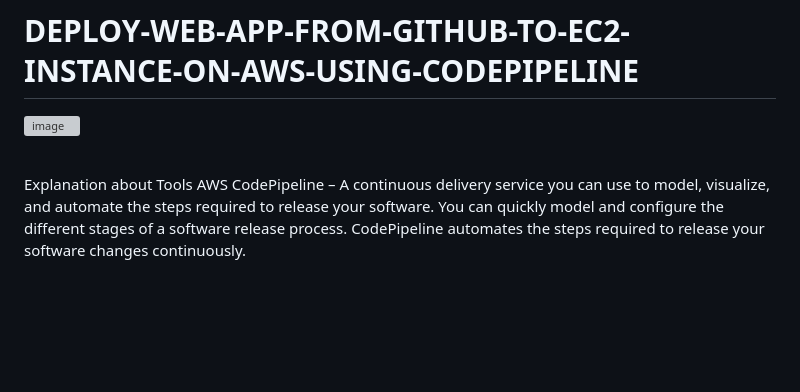
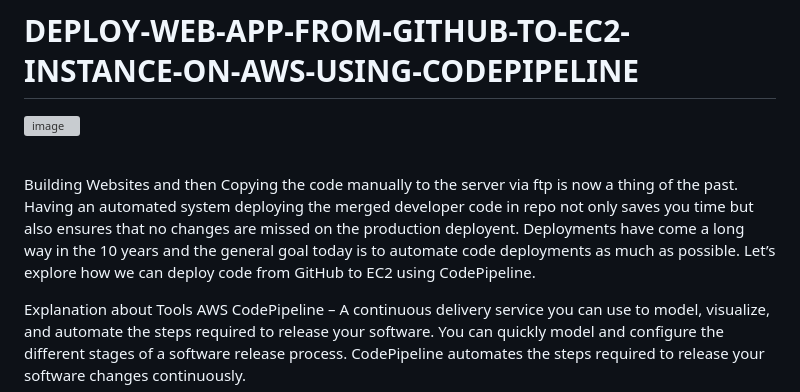
Before and after one commit to shankarsurya035/DEPLOY-WEB-APP-FROM-GITHUB-TO-EC2-INSTANCE-ON-AWS-USING-CODEPIPELINE, a Markdown page: README.md, the part around the change. Drawn GitHub-style; blank space fills up the shorter version; grey boxes are pictures that could not be loaded.

```diff
--- a/README.md
+++ b/README.md
@@ -3,6 +3,8 @@
 ![image](https://user-images.githubusercontent.com/82276019/184545922-a3381d34-15cd-4131-98d2-76059cd4f827.png)
 <br>
 <br>
+
+Building Websites and then Copying the code manually to the server via ftp is now a thing of the past. Having an automated system deploying the merged developer code in repo not only saves you time but also ensures that no changes are missed on the production deployent. Deployments have come a long way in the 10 years and the general goal today is to automate code deployments as much as possible. Let’s explore how we can deploy code from GitHub to EC2 using CodePipeline.
 
 Explanation about Tools AWS CodePipeline – A continuous delivery service you can use to model, visualize, and automate the steps required to release your software. You can quickly model and configure the different stages of a software release process. CodePipeline automates the steps required to release your software changes continuously.
 <br>
```
